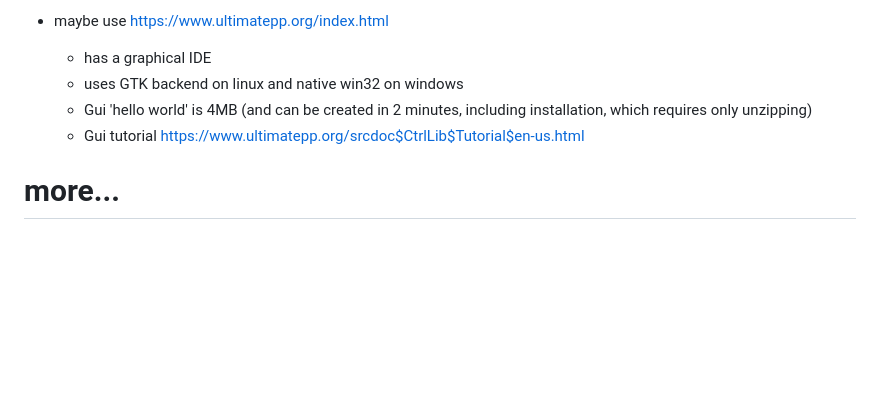
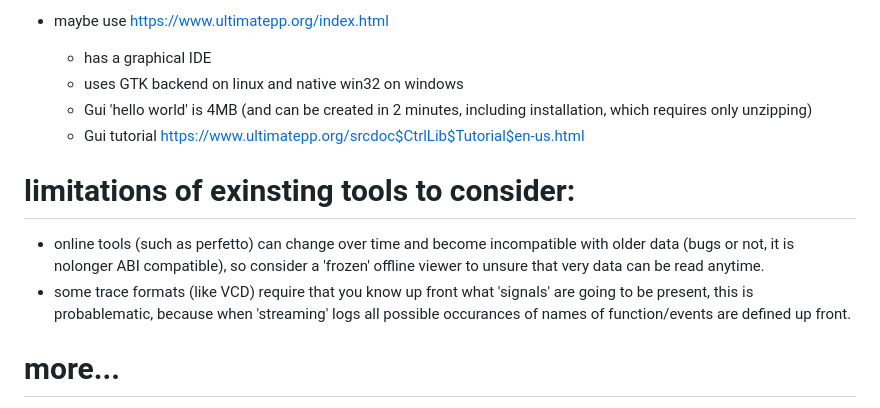
Before and after one commit to CobaltFusion/DebugVision, a Markdown page: gathering_ideas.md, the part around the change. Rendered like a GitHub page; blank space fills up the shorter version.

Commit message:
added existing tool limitiations

```diff
--- a/gathering_ideas.md
+++ b/gathering_ideas.md
@@ -27,6 +27,12 @@
   - uses GTK backend on linux and native win32 on windows
   - Gui 'hello world' is 4MB (and can be created in 2 minutes, including installation, which requires only unzipping)
   - Gui tutorial https://www.ultimatepp.org/srcdoc$CtrlLib$Tutorial$en-us.html
+
+# limitations of exinsting tools to consider:
+
+- online tools (such as perfetto) can change over time and become incompatible with older data (bugs or not, it is nolonger ABI compatible), so consider a 'frozen' offline viewer to unsure that very data can be read anytime.
+- some trace formats (like VCD) require that you know up front what 'signals' are going to be present, this is probablematic, because when 'streaming' logs all possible occurances of names of function/events are defined up front.
+
 
 # more...
 - online filters/highlighing storage to sync settings over difference workstations (login with google account?)
```
